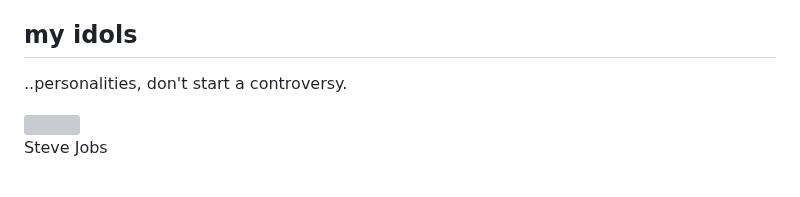
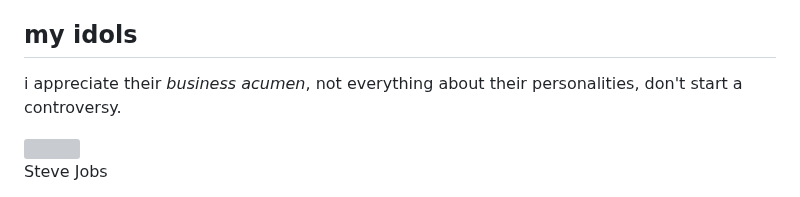
Before and after one commit to riddhiigupta/portfolio-website, a Markdown page: content/p4.md, the part around the change. Drawn GitHub-style; grey boxes are pictures that could not be loaded.

Commit message:
p1: remove 'fired first person' line; p4: restore full idols caveat

```diff
--- a/content/p4.md
+++ b/content/p4.md
@@ -78,7 +78,7 @@
 <div style="text-align:center; color:rgba(218,185,120,0.4); font-family:'Courier Prime',monospace; letter-spacing:0.4em; margin:2.4rem 0 0.6rem;">✦ ✦ ✦</div>
 
 <h2 style="text-align:center; margin:1rem 0 0.5rem; color:rgba(237,232,216,0.95); font-size:clamp(1.05rem,1.6vw,1.3rem); letter-spacing:0.2em; text-transform:lowercase; font-weight:700;">my idols</h2>
-<p style="text-align:center; font-size:0.76rem; color:rgba(218,185,120,0.55); letter-spacing:0.06em; margin:0 0 1.6rem; font-style:italic; line-height:1.55;">..personalities, don't start a controversy.</p>
+<p style="text-align:center; font-size:0.76rem; color:rgba(218,185,120,0.55); letter-spacing:0.06em; margin:0 0 1.6rem; font-style:italic; line-height:1.55;">i appreciate their <em>business acumen</em>, not everything about their personalities, don't start a controversy.</p>
 
 <div style="display:grid; grid-template-columns:1fr 1fr; gap:1.5rem; margin:1.4rem 0 2rem; max-width:520px; margin-left:auto; margin-right:auto;">
 
```
Also changed, not shown: content/p1.md (+0 -1 lines).
